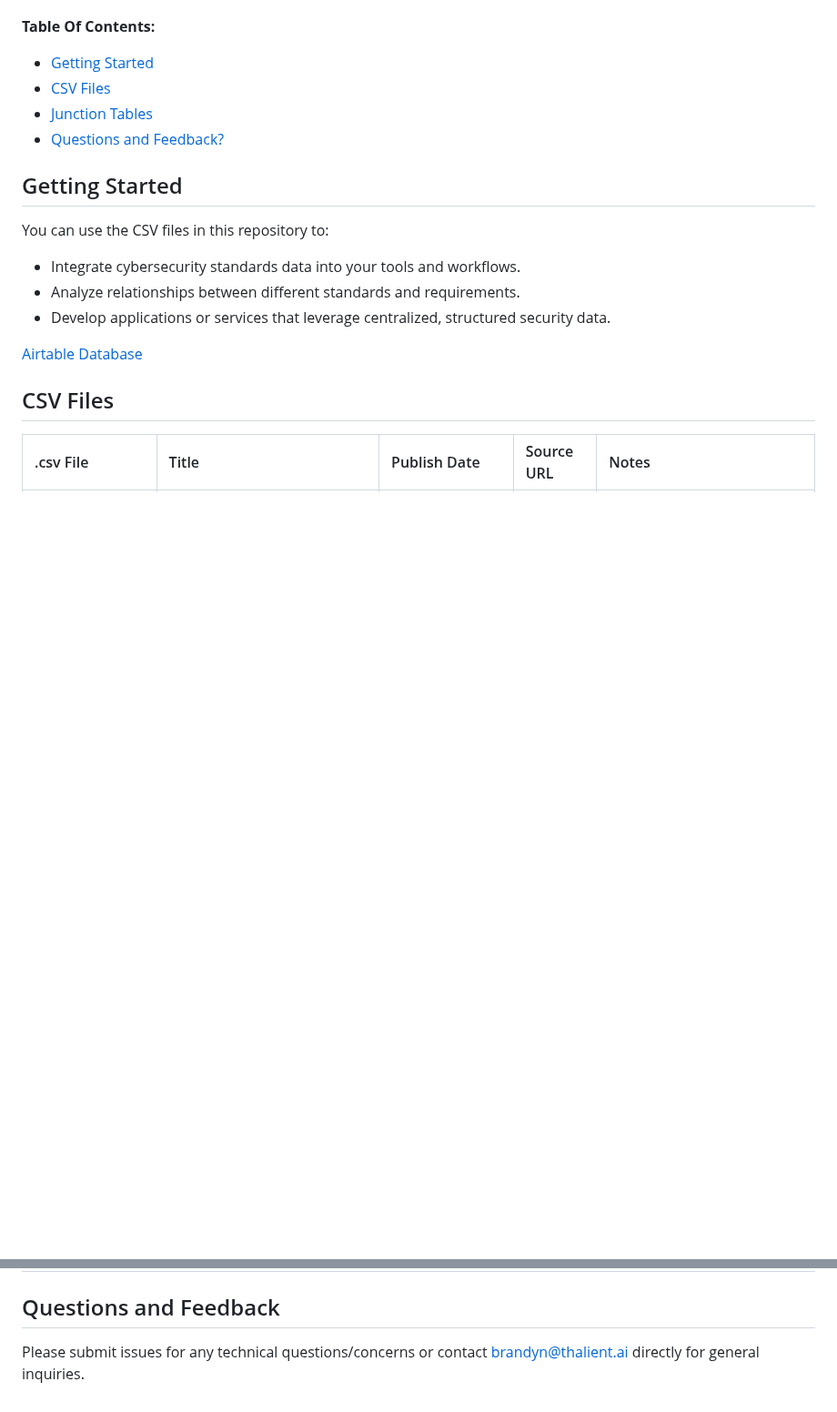
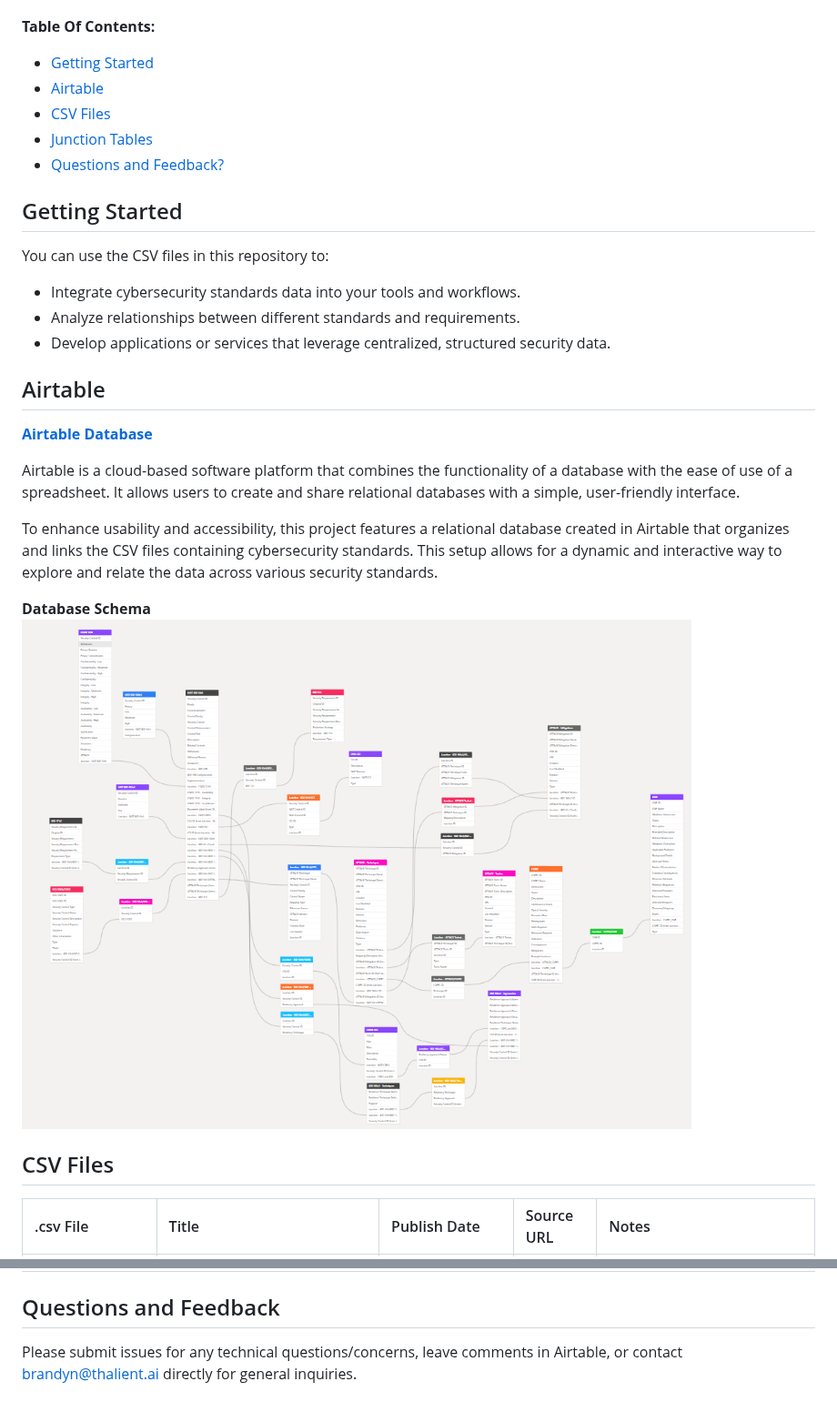
Before and after one commit to thalient-ai/Security-Engineering, a Markdown page: README.md, 2 parts joined by grey strips. Shown at 91% size. Drawn GitHub-style; blank space fills up the shorter version.

```diff
--- a/README.md
+++ b/README.md
@@ -13,6 +13,7 @@ Cybersecurity standards and guidance are a crucial mechanism for engineering bet
 **Table Of Contents:**
 
 - [Getting Started](#getting-started)
+- [Airtable](#airtable)
 - [CSV Files](#csv-files)
 - [Junction Tables](#junction-tables)
 - [Questions and Feedback?](#questions-and-feedback)
@@ -25,7 +26,16 @@ You can use the CSV files in this repository to:
 - Analyze relationships between different standards and requirements.
 - Develop applications or services that leverage centralized, structured security data.
 
-[Airtable Database](https://airtable.com/appIfMZL3Q2ydSFFk/shriKMlKDE4R8isTj "Airtable Database")
+## Airtable
+
+[**Airtable Database**](https://airtable.com/appIfMZL3Q2ydSFFk/shrT54RhWgP8oeoKI "Airtable Database")
+
+Airtable is a cloud-based software platform that combines the functionality of a database with the ease of use of a spreadsheet. It allows users to create and share relational databases with a simple, user-friendly interface.
+
+To enhance usability and accessibility, this project features a relational database created in Airtable that organizes and links the CSV files containing cybersecurity standards. This setup allows for a dynamic and interactive way to explore and relate the data across various security standards.
+
+**Database Schema**
+![Database Schema](https://github.com/thalient-ai/Security-Engineering/blob/main/Images/database_schema.PNG?raw=true "Database Schema")
 
 ## CSV Files
 
@@ -71,4 +81,4 @@ You can use the CSV files in this repository to:
 
 ## Questions and Feedback
 
-Please submit issues for any technical questions/concerns or contact brandyn@thalient.ai directly for general inquiries.
+Please submit issues for any technical questions/concerns, leave comments in Airtable, or contact brandyn@thalient.ai directly for general inquiries.
```
